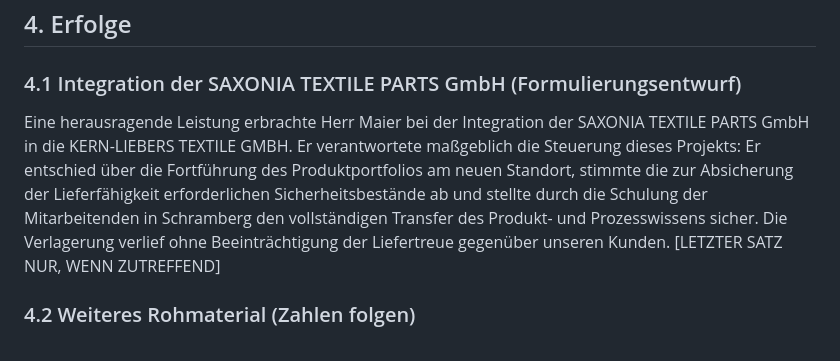
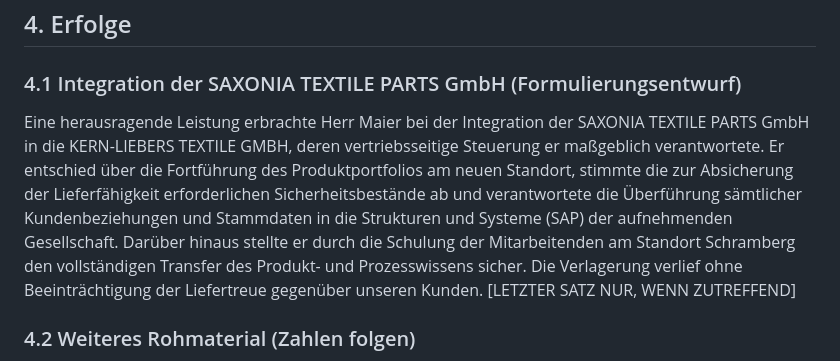
Before and after one commit to 2ghkvdhq67-oss/lexware-angebot-tool, a Markdown page: zeugnis/ENTWURF.md, the part around the change. GitHub-like rendering.

Commit message:
Arbeitszeugnis: Kundenueberfuehrung und SAP-Stammdaten in Integrationsabsatz ergaenzt
Co-Authored-By: Claude Opus 5 <noreply@anthropic.com>
Claude-Session: https://claude.ai/code/session_016iVS7eqEpUkCmggocDnEow

```diff
--- a/zeugnis/ENTWURF.md
+++ b/zeugnis/ENTWURF.md
@@ -77,14 +77,16 @@ Ab dem 1. Februar 2025 kamen hinzu:
 ### 4.1 Integration der SAXONIA TEXTILE PARTS GmbH (Formulierungsentwurf)
 
 Eine herausragende Leistung erbrachte Herr Maier bei der Integration der
-SAXONIA TEXTILE PARTS GmbH in die KERN-LIEBERS TEXTILE GMBH. Er verantwortete
-maßgeblich die Steuerung dieses Projekts: Er entschied über die Fortführung
-des Produktportfolios am neuen Standort, stimmte die zur Absicherung der
-Lieferfähigkeit erforderlichen Sicherheitsbestände ab und stellte durch die
-Schulung der Mitarbeitenden in Schramberg den vollständigen Transfer des
-Produkt- und Prozesswissens sicher. Die Verlagerung verlief ohne
-Beeinträchtigung der Liefertreue gegenüber unseren Kunden. [LETZTER SATZ NUR,
-WENN ZUTREFFEND]
+SAXONIA TEXTILE PARTS GmbH in die KERN-LIEBERS TEXTILE GMBH, deren
+vertriebsseitige Steuerung er maßgeblich verantwortete. Er entschied über die
+Fortführung des Produktportfolios am neuen Standort, stimmte die zur
+Absicherung der Lieferfähigkeit erforderlichen Sicherheitsbestände ab und
+verantwortete die Überführung sämtlicher Kundenbeziehungen und Stammdaten in
+die Strukturen und Systeme (SAP) der aufnehmenden Gesellschaft. Darüber hinaus
+stellte er durch die Schulung der Mitarbeitenden am Standort Schramberg den
+vollständigen Transfer des Produkt- und Prozesswissens sicher. Die Verlagerung
+verlief ohne Beeinträchtigung der Liefertreue gegenüber unseren Kunden.
+[LETZTER SATZ NUR, WENN ZUTREFFEND]
 
 ### 4.2 Weiteres Rohmaterial (Zahlen folgen)
 
```
